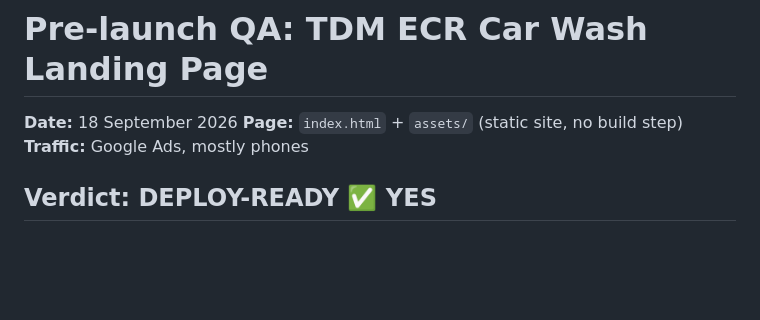
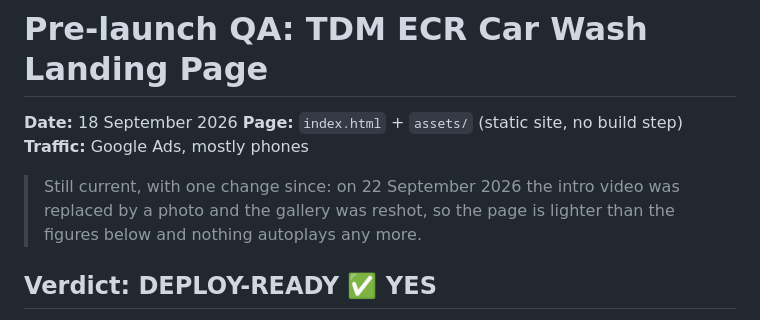
Before and after one commit to profitcastdev-byte/tdm-ecr-wash-landing-page, a Markdown page: audit-report.md, the part around the change. Drawn GitHub-style; blank space fills up the shorter version.

Commit message:
Note in the QA report what changed on 22 September
Co-Authored-By: Claude Opus 5 <noreply@anthropic.com>

```diff
--- a/audit-report.md
+++ b/audit-report.md
@@ -3,6 +3,10 @@
 **Date:** 18 September 2026
 **Page:** `index.html` + `assets/` (static site, no build step)
 **Traffic:** Google Ads, mostly phones
+
+> Still current, with one change since: on 22 September 2026 the intro video was
+> replaced by a photo and the gallery was reshot, so the page is lighter than the
+> figures below and nothing autoplays any more.
 
 ## Verdict: DEPLOY-READY ✅ YES
 
```
